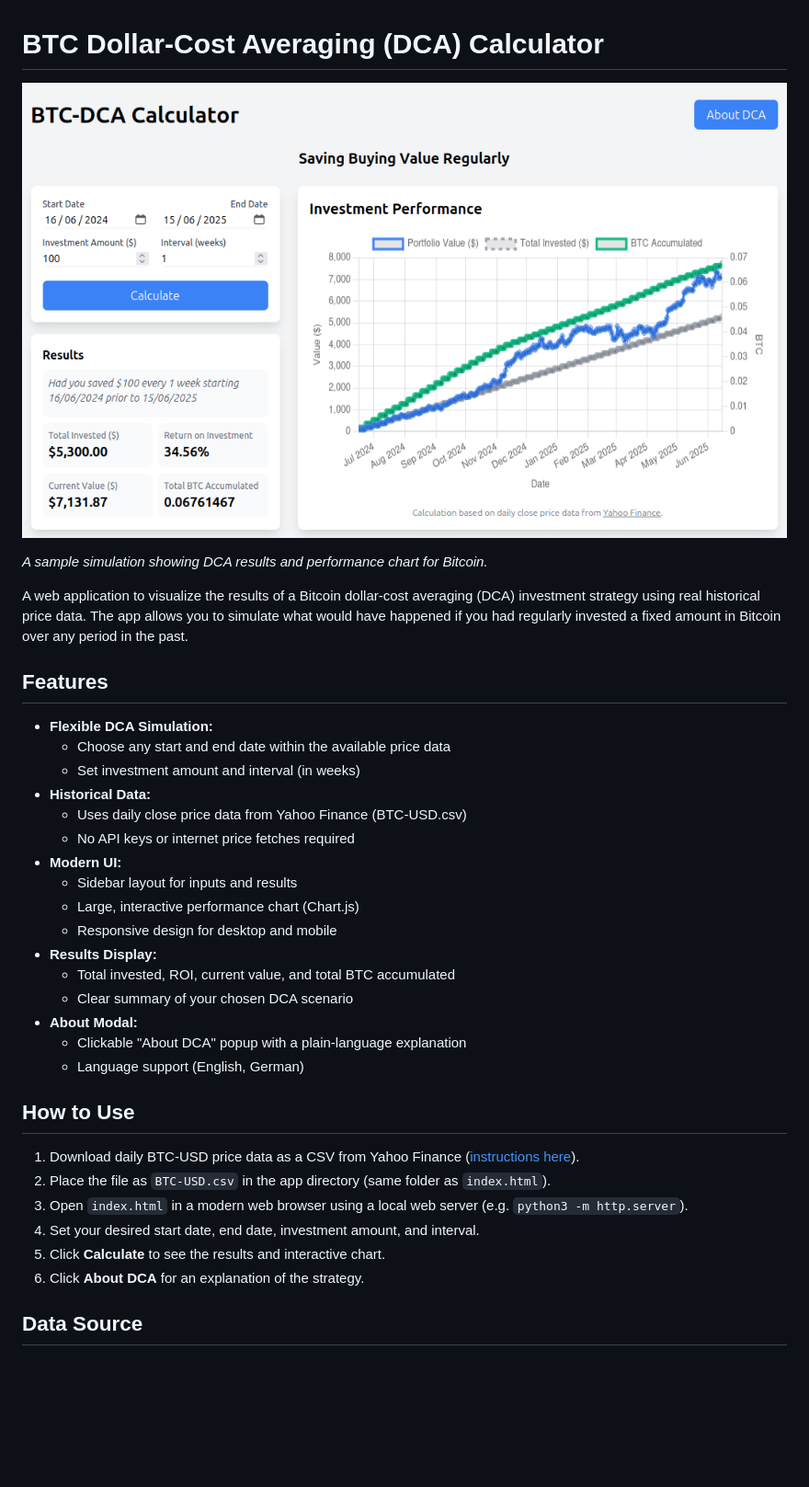
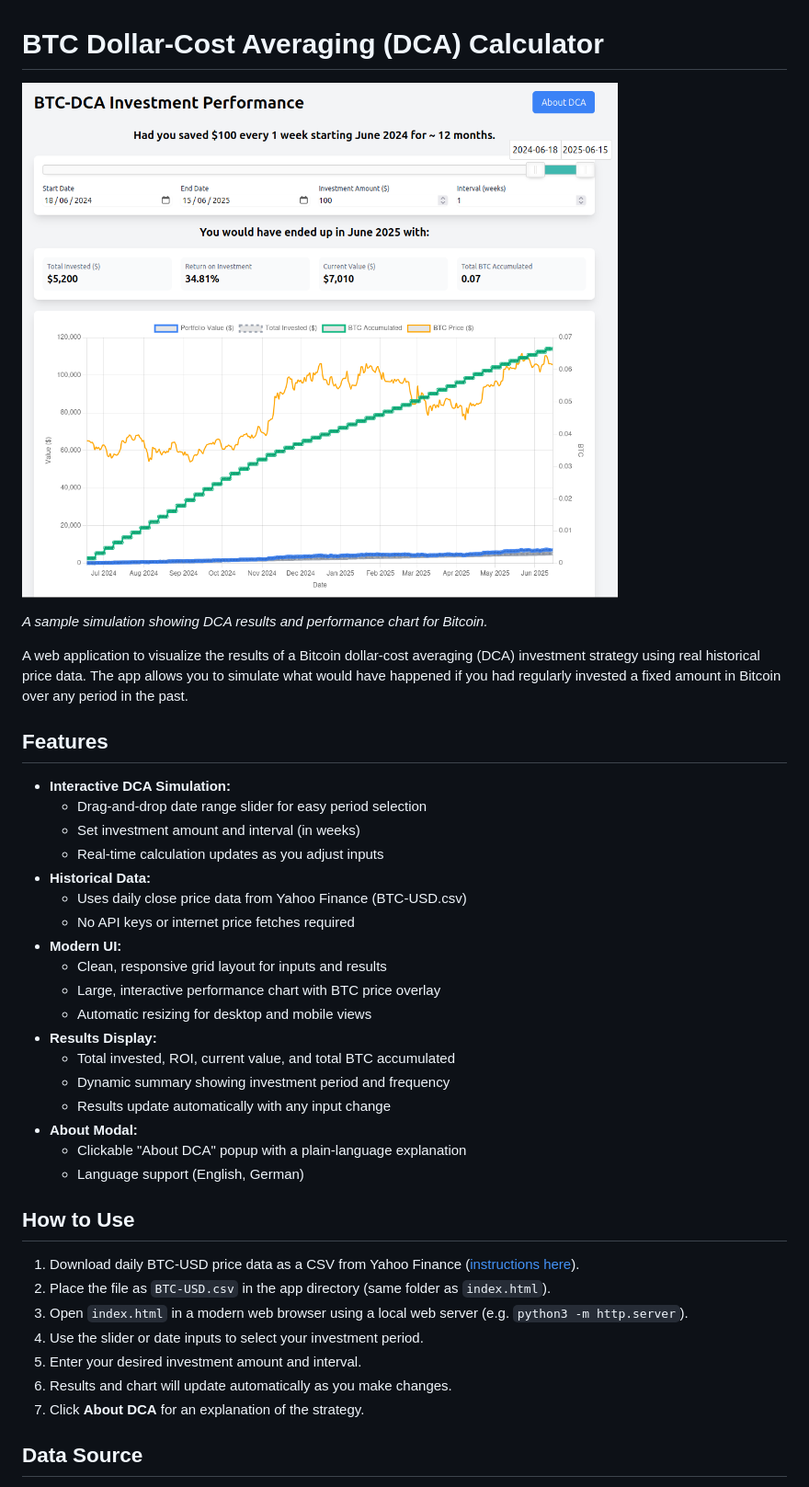
Before and after one commit to ralfwenske/dca, a Markdown page: README.md, the part around the change. Shown at 92% size. Rendered like a GitHub page; pictures changed too: screenshot.png; blank space fills up the shorter version.

```diff
--- a/README.md
+++ b/README.md
@@ -8,19 +8,21 @@ A web application to visualize the results of a Bitcoin dollar-cost averaging (D
 
 ## Features
 
-- **Flexible DCA Simulation:**
-  - Choose any start and end date within the available price data
+- **Interactive DCA Simulation:**
+  - Drag-and-drop date range slider for easy period selection
   - Set investment amount and interval (in weeks)
+  - Real-time calculation updates as you adjust inputs
 - **Historical Data:**
   - Uses daily close price data from Yahoo Finance (BTC-USD.csv)
   - No API keys or internet price fetches required
 - **Modern UI:**
-  - Sidebar layout for inputs and results
-  - Large, interactive performance chart (Chart.js)
-  - Responsive design for desktop and mobile
+  - Clean, responsive grid layout for inputs and results
+  - Large, interactive performance chart with BTC price overlay
+  - Automatic resizing for desktop and mobile views
 - **Results Display:**
   - Total invested, ROI, current value, and total BTC accumulated
-  - Clear summary of your chosen DCA scenario
+  - Dynamic summary showing investment period and frequency
+  - Results update automatically with any input change
 - **About Modal:**
   - Clickable "About DCA" popup with a plain-language explanation
   - Language support (English, German)
@@ -30,9 +32,10 @@ A web application to visualize the results of a Bitcoin dollar-cost averaging (D
 1. Download daily BTC-USD price data as a CSV from Yahoo Finance ([instructions here](https://finance.yahoo.com/quote/BTC-USD/history/?period1=1410912000&period2=1749952879)).
 2. Place the file as `BTC-USD.csv` in the app directory (same folder as `index.html`).
 3. Open `index.html` in a modern web browser using a local web server (e.g. `python3 -m http.server`).
-4. Set your desired start date, end date, investment amount, and interval.
-5. Click **Calculate** to see the results and interactive chart.
-6. Click **About DCA** for an explanation of the strategy.
+4. Use the slider or date inputs to select your investment period.
+5. Enter your desired investment amount and interval.
+6. Results and chart will update automatically as you make changes.
+7. Click **About DCA** for an explanation of the strategy.
 
 ## Data Source
 
```
Also changed, not shown: 2 other files.
